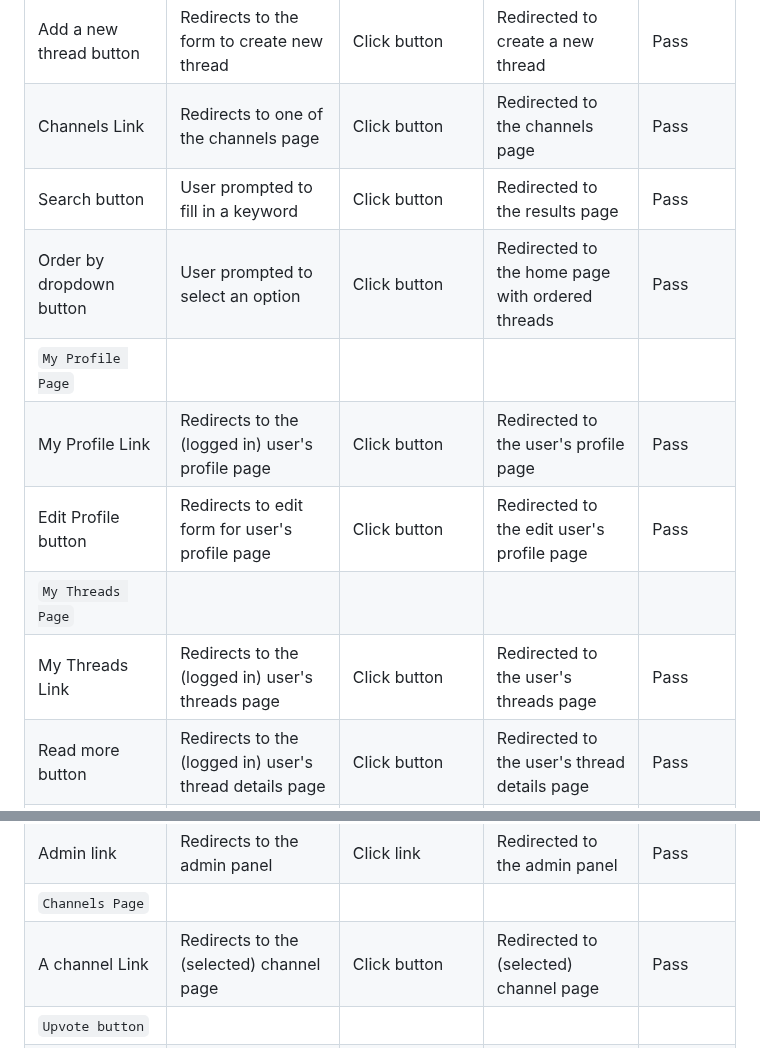
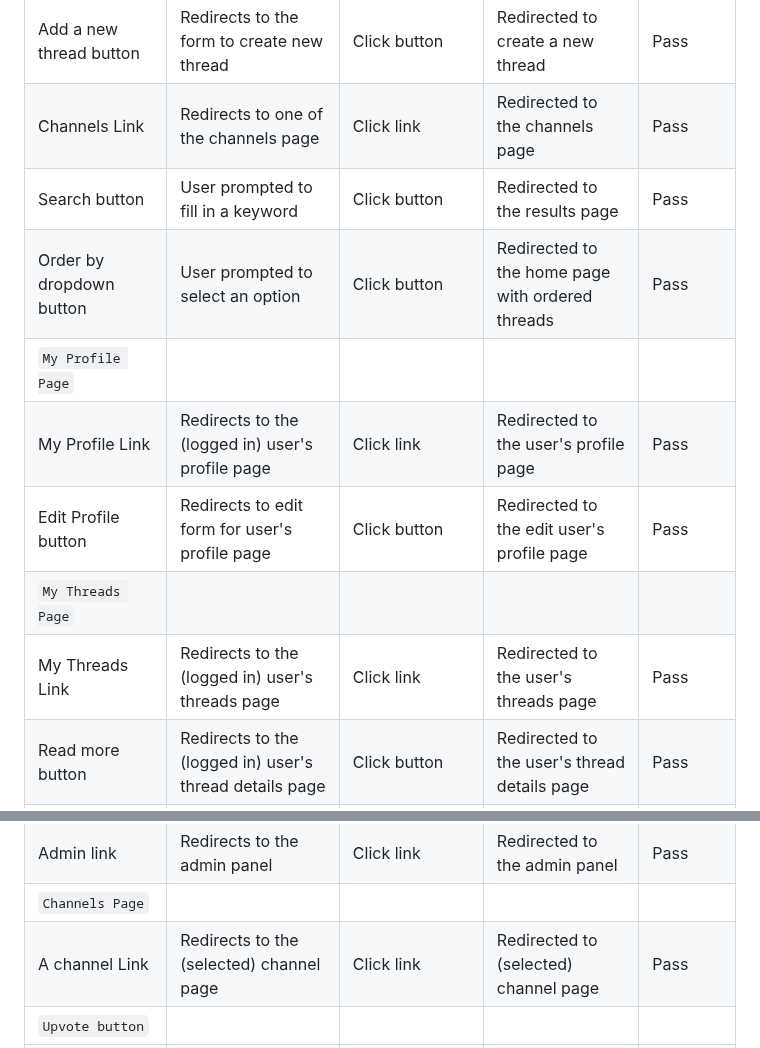
Before and after one commit to Camelia03/portofolio-project-4, a Markdown page: TESTING.md, 2 parts joined by grey strips. GitHub-like rendering.

```diff
--- a/TESTING.md
+++ b/TESTING.md
@@ -700,21 +700,21 @@ Feature | Expected Outcome | Testing Performed | Result | Pass/Fail |
 | `Home Page` |
 | View threads button | Redirects to the threads page | Click button | Redirected to the thread | Pass |
 | Add a new thread button | Redirects to the form to create new thread | Click button | Redirected to create a new thread | Pass |
-| Channels Link | Redirects to one of the channels page | Click button | Redirected to the channels page | Pass |
+| Channels Link | Redirects to one of the channels page | Click link | Redirected to the channels page | Pass |
 | Search button | User prompted to fill in a keyword | Click button | Redirected to the results page | Pass |
 | Order by dropdown button | User prompted to select an option | Click button | Redirected to the home page with ordered threads | Pass |
 | `My Profile Page` |
-| My Profile Link | Redirects to the (logged in) user's profile page | Click button | Redirected to the user's profile page | Pass |
+| My Profile Link | Redirects to the (logged in) user's profile page | Click link | Redirected to the user's profile page | Pass |
 | Edit Profile button | Redirects to edit form for user's profile page | Click button | Redirected to the edit user's profile page | Pass |
 | `My Threads Page` |
-| My Threads Link | Redirects to the (logged in) user's threads page | Click button | Redirected to the user's threads page | Pass |
+| My Threads Link | Redirects to the (logged in) user's threads page | Click link | Redirected to the user's threads page | Pass |
 | Read more button | Redirects to the (logged in) user's thread details page | Click button | Redirected to the user's thread details page | Pass |
 | Edit button | Redirects to the (logged in) user's existing thread form to edit page | Click button | Redirected to the user's existing thread form page | Pass |
 | Delete button | Modal popup to delete thread | Click button | Thread is deleted | Pass |
 | `Admin` |
 | Admin link | Redirects to the admin panel | Click link | Redirected to the admin panel | Pass |
 | `Channels Page` |
-| A channel Link | Redirects to the (selected) channel page | Click button | Redirected to (selected) channel page | Pass |
+| A channel Link | Redirects to the (selected) channel page | Click link | Redirected to (selected) channel page | Pass |
 | `Upvote button` |
 | Upvote button | Increases the number of upvotes | Click button | Increased the number of upvotes | Pass |
 | `Downvote button` |
```
Also changed, not shown: README.md (+1 -1 lines).
